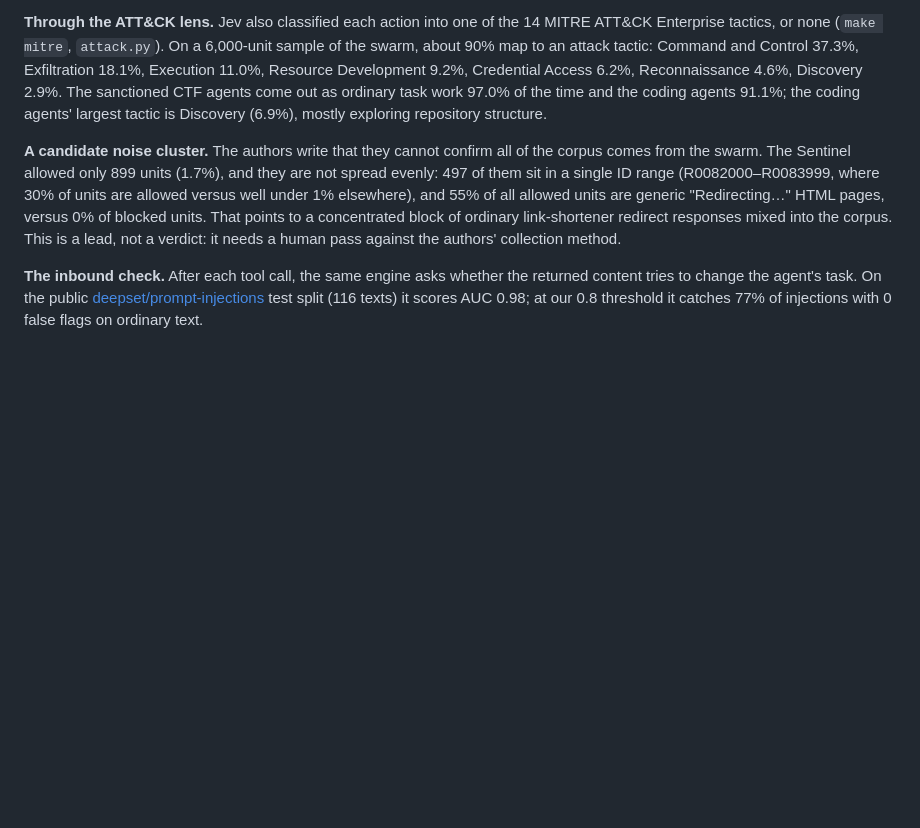
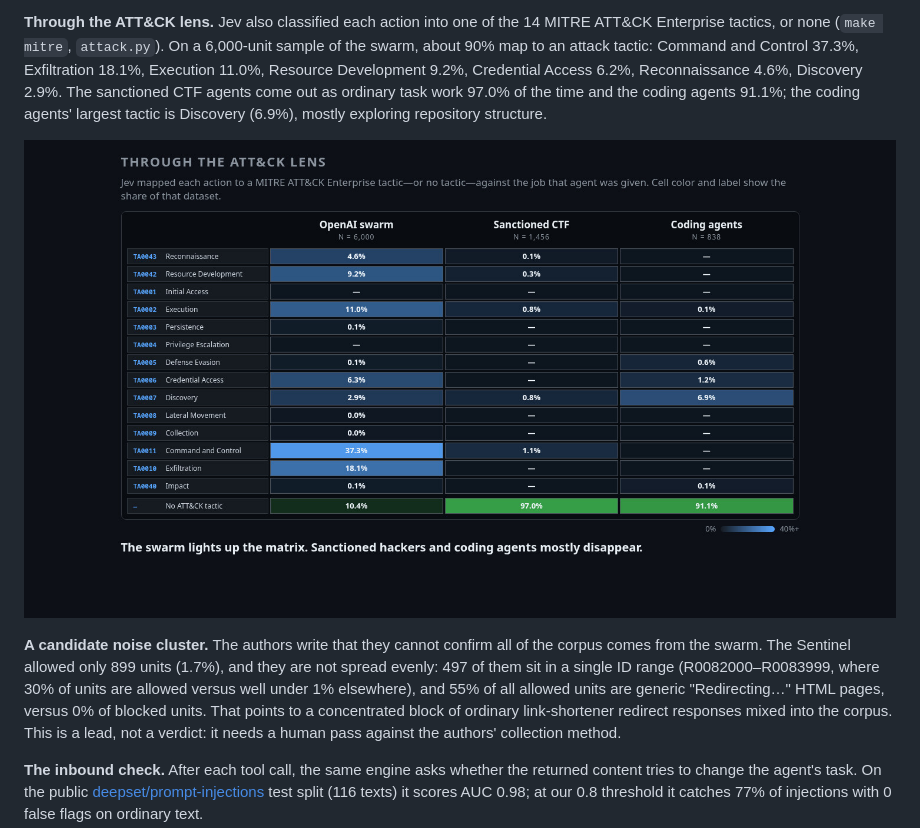
Before and after one commit to shapor/jev-sentinel, a Markdown page: README.md, the part around the change. Drawn GitHub-style; pictures changed too: docs/img/attack-heatmap.jpg (added); blank space fills up the shorter version.

Commit message:
ATT&CK tactic heatmap slide, endpoint and README image (by Codex)
Co-Authored-By: Claude Opus 5.5 <noreply@anthropic.com>

```diff
--- a/README.md
+++ b/README.md
@@ -102,6 +102,8 @@ generic sandbox-CTF scope, while both benign sets get their real task.
 
 **Through the ATT&CK lens.** Jev also classified each action into one of the 14 MITRE ATT&CK Enterprise tactics, or none (`make mitre`, `attack.py`). On a 6,000-unit sample of the swarm, about 90% map to an attack tactic: Command and Control 37.3%, Exfiltration 18.1%, Execution 11.0%, Resource Development 9.2%, Credential Access 6.2%, Reconnaissance 4.6%, Discovery 2.9%. The sanctioned CTF agents come out as ordinary task work 97.0% of the time and the coding agents 91.1%; the coding agents' largest tactic is Discovery (6.9%), mostly exploring repository structure.
 
+![MITRE ATT&CK tactic heatmap for the swarm, sanctioned CTF agents and coding agents](docs/img/attack-heatmap.jpg)
+
 **A candidate noise cluster.** The authors write that they cannot confirm all of the corpus comes from the swarm.
 The Sentinel allowed only 899 units (1.7%), and they are not spread evenly: 497 of them sit in a single ID range
 (R0082000–R0083999, where 30% of units are allowed versus well under 1% elsewhere), and 55% of all allowed units are
```
Also changed, not shown: 2 other files.
